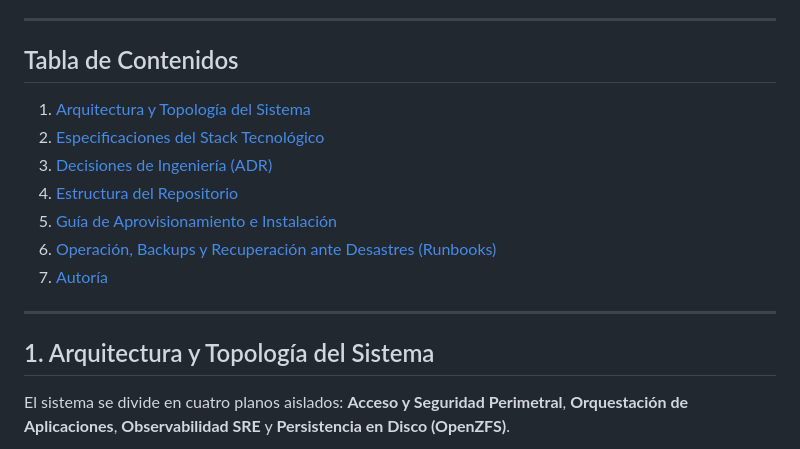
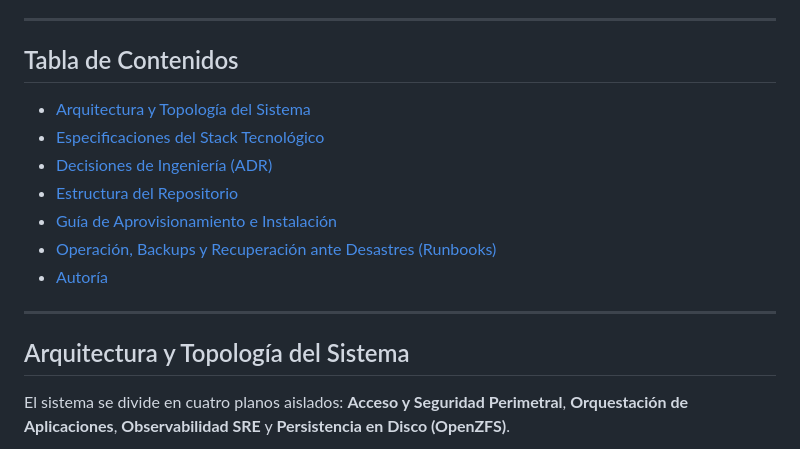
Before and after one commit to orielmeza22/NAS, a Markdown page: README.md, the part around the change. Rendered like a GitHub page.

Commit message:
fix: Use GitHub auto-generated anchor IDs for TOC navigation

```diff
--- a/README.md
+++ b/README.md
@@ -13,20 +13,19 @@ La arquitectura reemplaza los servidores de archivos monolíticos tradicionales
 
 ---
 
-## Tabla de Contenidos
+##  Tabla de Contenidos
 
-1. [Arquitectura y Topología del Sistema](#arquitectura)
-2. [Especificaciones del Stack Tecnológico](#stack)
-3. [Decisiones de Ingeniería (ADR)](#adr)
-4. [Estructura del Repositorio](#estructura)
-5. [Guía de Aprovisionamiento e Instalación](#instalacion)
-6. [Operación, Backups y Recuperación ante Desastres (Runbooks)](#runbooks)
-7. [Autoría](#autoria)
+- [Arquitectura y Topología del Sistema](#arquitectura-y-topología-del-sistema)
+- [Especificaciones del Stack Tecnológico](#especificaciones-del-stack-tecnológico)
+- [Decisiones de Ingeniería (ADR)](#decisiones-de-ingeniería-adr)
+- [Estructura del Repositorio](#estructura-del-repositorio)
+- [Guía de Aprovisionamiento e Instalación](#guía-de-aprovisionamiento-e-instalación)
+- [Operación, Backups y Recuperación ante Desastres (Runbooks)](#operación-backups-y-recuperación-ante-desastres-runbooks)
+- [Autoría](#autoría)
 
 ---
 
-<a id="arquitectura"></a>
-## 1. Arquitectura y Topología del Sistema
+## Arquitectura y Topología del Sistema
 
 El sistema se divide en cuatro planos aislados: **Acceso y Seguridad Perimetral**, **Orquestación de Aplicaciones**, **Observabilidad SRE** y **Persistencia en Disco (OpenZFS)**.
 
```
